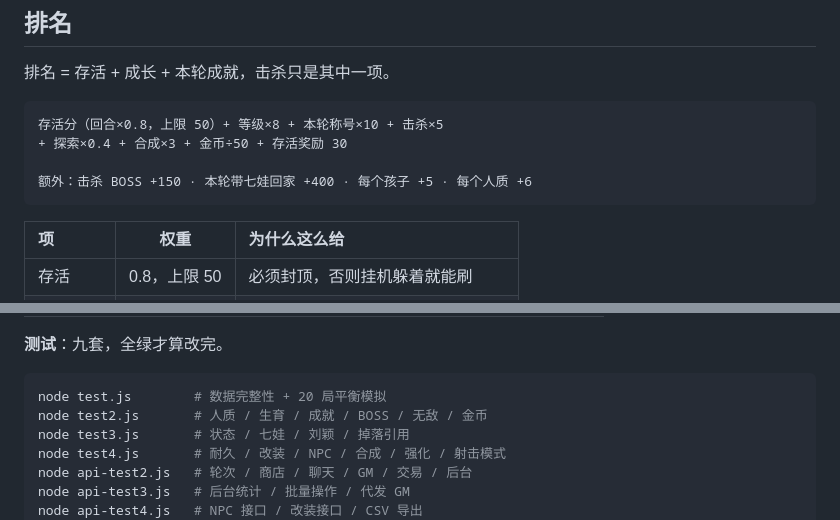
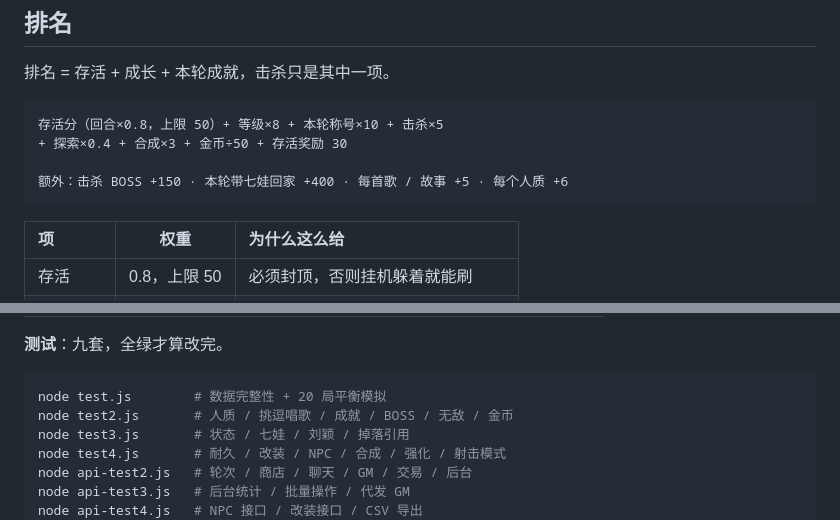
Before and after one commit to zzzbaba/JH-BR, a Markdown page: GAME_GUIDE.md, 2 parts joined by grey strips. GitHub-like rendering; folded sections open.

````diff
--- a/GAME_GUIDE.md
+++ b/GAME_GUIDE.md
@@ -611,7 +611,7 @@ node server.js
 存活分（回合×0.8，上限 50）+ 等级×8 + 本轮称号×10 + 击杀×5
 + 探索×0.4 + 合成×3 + 金币÷50 + 存活奖励 30
 
-额外：击杀 BOSS +150 · 本轮带七娃回家 +400 · 每个孩子 +5 · 每个人质 +6
+额外：击杀 BOSS +150 · 本轮带七娃回家 +400 · 每首歌 / 故事 +5 · 每个人质 +6
 ```
 
 | 项 | 权重 | 为什么这么给 |
@@ -768,7 +768,7 @@ docs/img/              README 配图
 
 ```bash
 node test.js        # 数据完整性 + 20 局平衡模拟
-node test2.js       # 人质 / 生育 / 成就 / BOSS / 无敌 / 金币
+node test2.js       # 人质 / 挑逗唱歌 / 成就 / BOSS / 无敌 / 金币
 node test3.js       # 状态 / 七娃 / 刘颖 / 掉落引用
 node test4.js       # 耐久 / 改装 / NPC / 合成 / 强化 / 射击模式
 node api-test2.js   # 轮次 / 商店 / 聊天 / GM / 交易 / 后台
````
Also changed, not shown: other parts of GAME_GUIDE.md (+4 -4 lines), DEVLOG.md (+1 -1 lines), README.md (+4 -4 lines).
